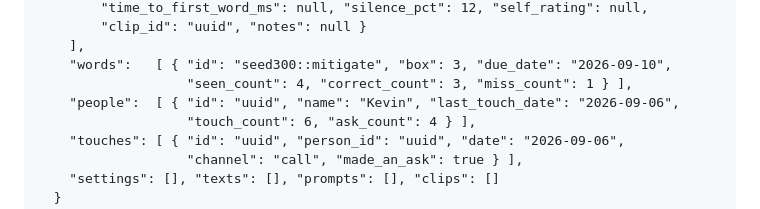
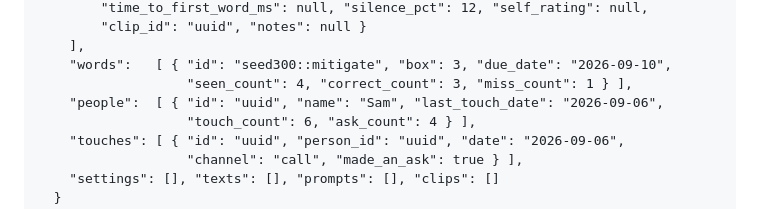
Before and after one commit to meetingvinny-cmd/articulation-trainer, a Markdown page: README.md, the part around the change. GitHub-like rendering.

Commit message:
Security review fix: replace a real contact name with a placeholder in the README example
Co-Authored-By: Claude Fable 5.1 <noreply@anthropic.com>

```diff
--- a/README.md
+++ b/README.md
@@ -105,7 +105,7 @@ and they are practice takes, not history. A future `/redevelop` skill reads this
         ],
         "words":   [ { "id": "seed300::mitigate", "box": 3, "due_date": "2026-09-10",
                        "seen_count": 4, "correct_count": 3, "miss_count": 1 } ],
-        "people":  [ { "id": "uuid", "name": "Kevin", "last_touch_date": "2026-09-06",
+        "people":  [ { "id": "uuid", "name": "Sam", "last_touch_date": "2026-09-06",
                        "touch_count": 6, "ask_count": 4 } ],
         "touches": [ { "id": "uuid", "person_id": "uuid", "date": "2026-09-06",
                        "channel": "call", "made_an_ask": true } ],
```
